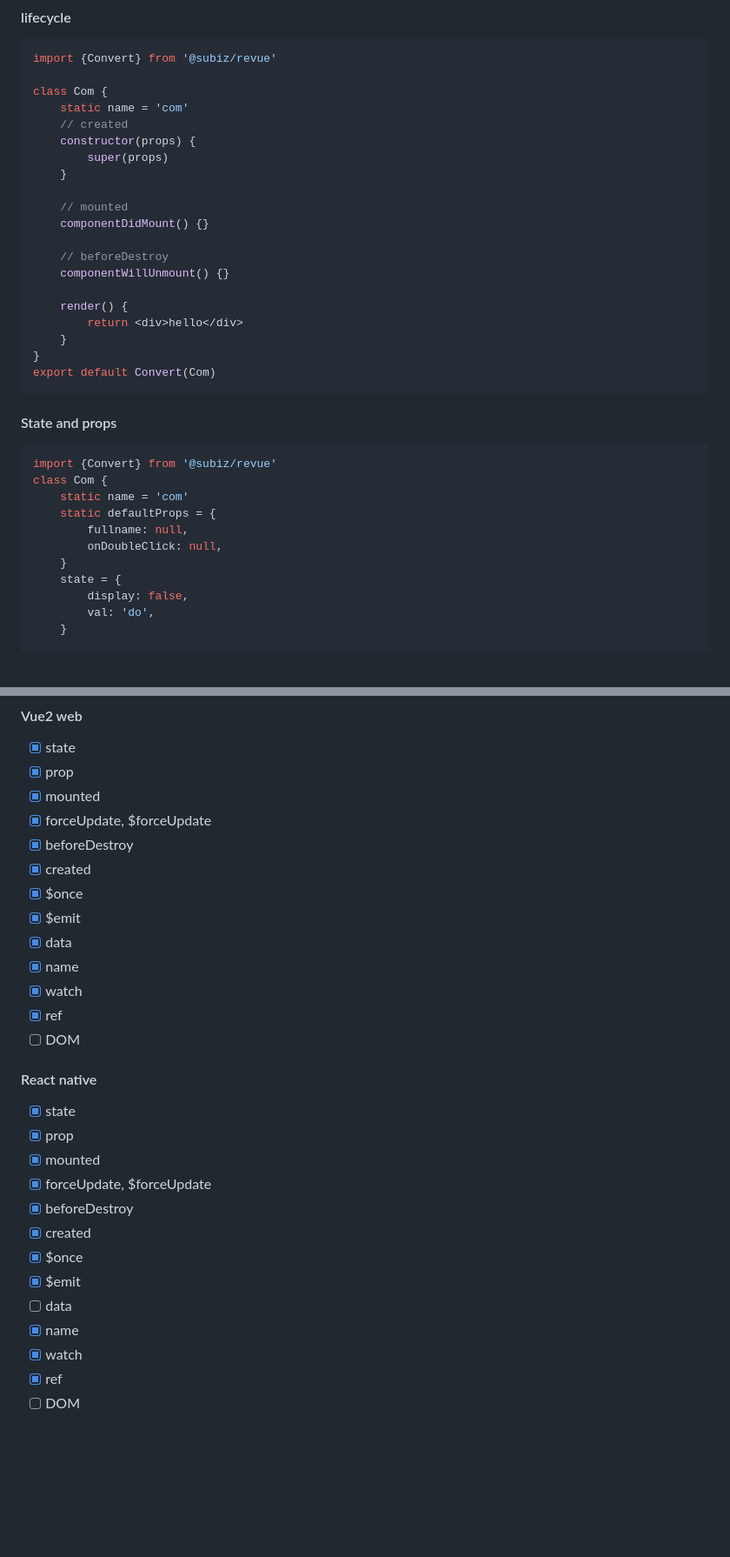
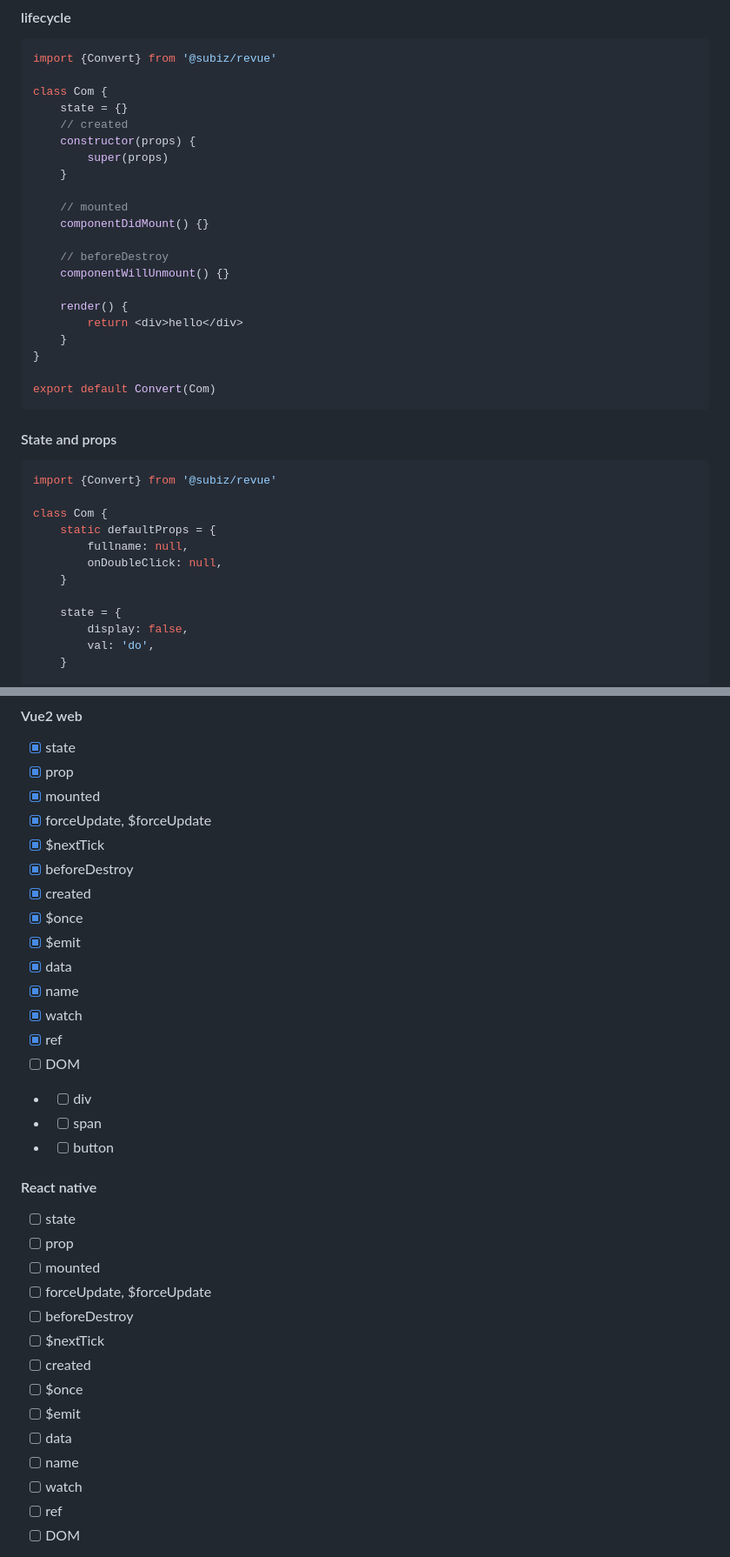
Before and after one commit to subiz/revue, a Markdown page: README.md, 2 parts joined by grey strips. Shown at 87% size. Rendered like a GitHub page; blank space fills up the shorter version.

````diff
--- a/README.md
+++ b/README.md
@@ -19,7 +21,7 @@ npm i --save @subiz/revue
 import {Convert} from '@subiz/revue'
 
 class Com {
-	static name = 'com'
+	state = {}
 	// created
 	constructor(props) {
 		super(props)
@@ -35,6 +37,7 @@ class Com {
 		return <div>hello</div>
 	}
 }
+
 export default Convert(Com)
 ```
 
@@ -42,12 +45,13 @@ export default Convert(Com)
 
 ```js
 import {Convert} from '@subiz/revue'
+
 class Com {
-	static name = 'com'
 	static defaultProps = {
 		fullname: null,
 		onDoubleClick: null,
 	}
+
 	state = {
 		display: false,
 		val: 'do',
@@ -192,30 +128,35 @@ export default Vue(Com)
 - [x] prop
 - [x] mounted
 - [x] forceUpdate, $forceUpdate
+- [x] $nextTick
 - [x] beforeDestroy
 - [x] created
 - [x] $once
 - [x] $emit
-- [X] data
+- [x] data
 - [x] name
 - [x] watch
 - [x] ref
 - [ ] DOM
+- - [ ] div
+- - [ ] span
+- - [ ] button
 
 #### React native
 
-- [x] state
-- [x] prop
-- [x] mounted
-- [x] forceUpdate, $forceUpdate
-- [x] beforeDestroy
-- [x] created
-- [x] $once
-- [x] $emit
+- [ ] state
+- [ ] prop
+- [ ] mounted
+- [ ] forceUpdate, $forceUpdate
+- [ ] beforeDestroy
+- [ ] $nextTick
+- [ ] created
+- [ ] $once
+- [ ] $emit
 - [ ] data
-- [x] name
-- [x] watch
-- [x] ref
+- [ ] name
+- [ ] watch
+- [ ] ref
 - [ ] DOM
 - - [ ] div
 - - [ ] span
````
Also changed, not shown: other parts of README.md (+7 -69 lines).
